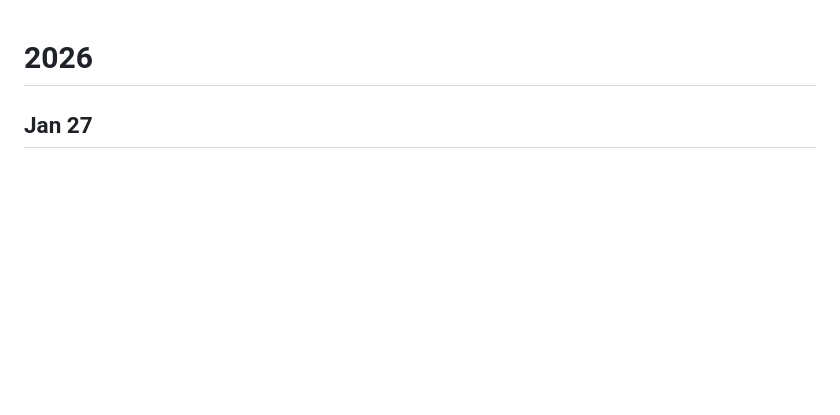
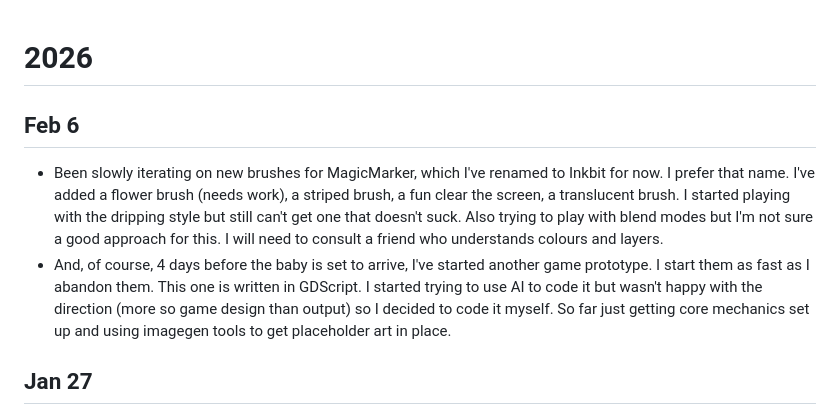
Before and after one commit to staticsteven/work-log, a Markdown page: log.md, the part around the change. GitHub-like rendering; blank space fills up the shorter version.

Commit message:
Update log

```diff
--- a/log.md
+++ b/log.md
@@ -1,4 +1,8 @@
 # 2026
+## Feb 6
+- Been slowly iterating on new brushes for MagicMarker, which I've renamed to Inkbit for now. I prefer that name. I've added a flower brush (needs work), a striped brush, a fun clear the screen, a translucent brush. I started playing with the dripping style but still can't get one that doesn't suck. Also trying to play with blend modes but I'm not sure a good approach for this. I will need to consult a friend who understands colours and layers.
+- And, of course, 4 days before the baby is set to arrive, I've started another game prototype. I start them as fast as I abandon them. This one is written in GDScript. I started trying to use AI to code it but wasn't happy with the direction (more so game design than output) so I decided to code it myself. So far just getting core mechanics set up and using imagegen tools to get placeholder art in place.
+
 ## Jan 27
 - I've started testing out the Linear <> Codex integration. I'm not really a big git user (solo dev + bad iCloud habits) but am trying to get into it so I can have agents do development from the phone.
 
```
